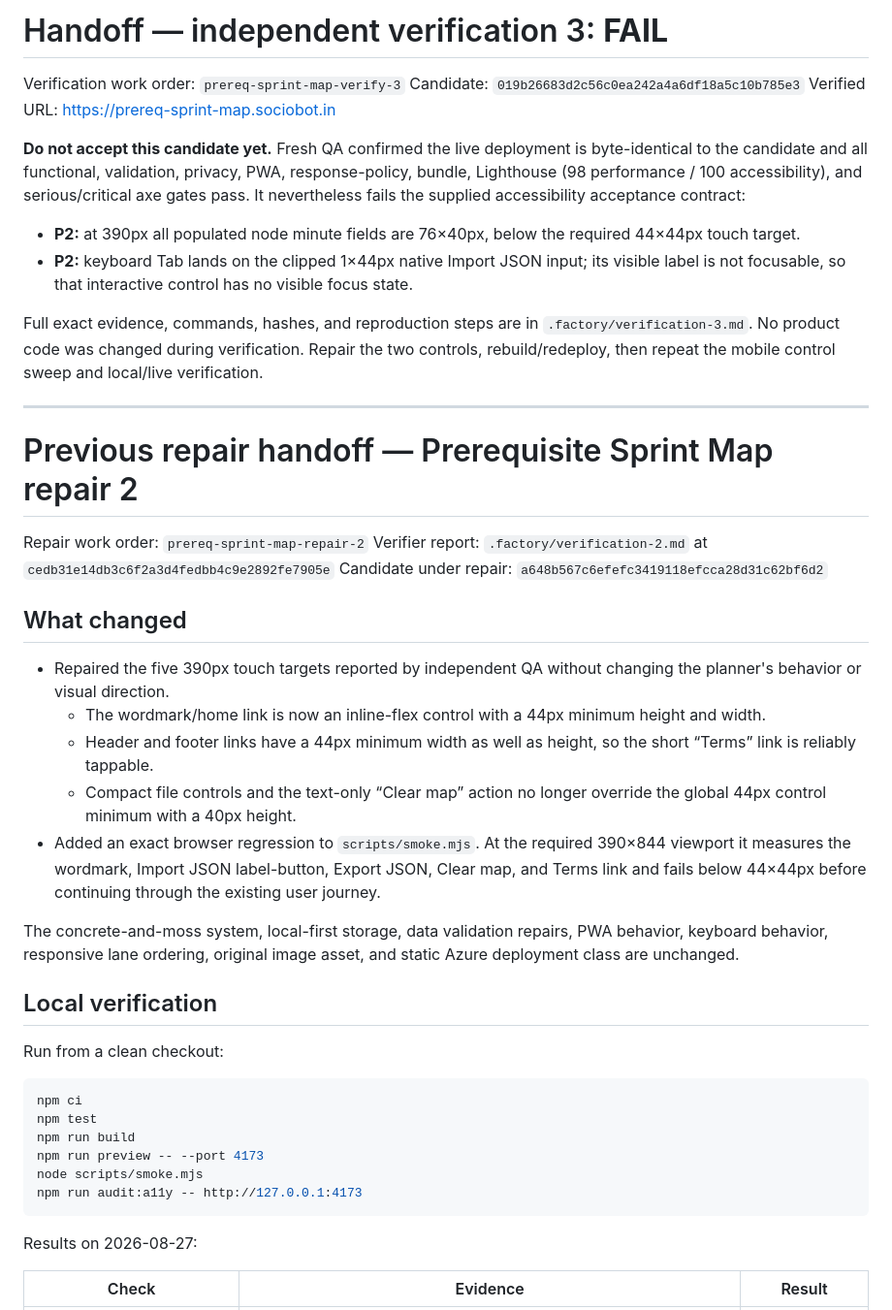
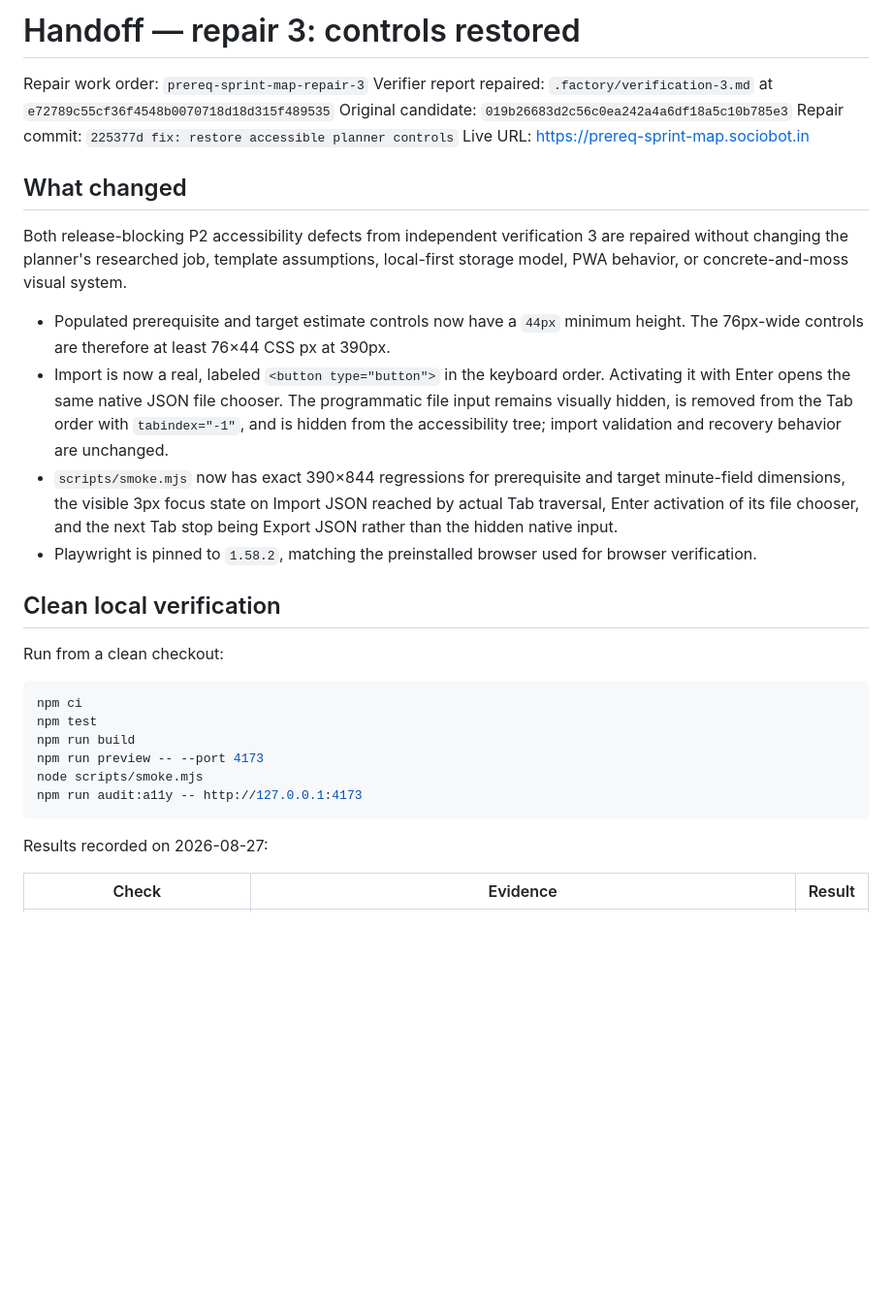
Before and after one commit to B-Divyesh/sf-prereq-sprint-map, a Markdown page: .factory/handoff.md, the part around one of its changes. Shown at 97% size. GitHub-like rendering; blank space fills up the shorter version.

Commit message:
docs: record repair verification

````diff
--- a/.factory/handoff.md
+++ b/.factory/handoff.md
@@ -1,35 +1,21 @@
-# Handoff — independent verification 3: **FAIL**
+# Handoff — repair 3: controls restored
 
-Verification work order: `prereq-sprint-map-verify-3`
-Candidate: `019b26683d2c56c0ea242a4a6df18a5c10b785e3`
-Verified URL: <https://prereq-sprint-map.sociobot.in>
-
-**Do not accept this candidate yet.** Fresh QA confirmed the live deployment is byte-identical to the candidate and all functional, validation, privacy, PWA, response-policy, bundle, Lighthouse (98 performance / 100 accessibility), and serious/critical axe gates pass. It nevertheless fails the supplied accessibility acceptance contract:
-
-- **P2:** at 390px all populated node minute fields are 76×40px, below the required 44×44px touch target.
-- **P2:** keyboard Tab lands on the clipped 1×44px native Import JSON input; its visible label is not focusable, so that interactive control has no visible focus state.
-
-Full exact evidence, commands, hashes, and reproduction steps are in `.factory/verification-3.md`. No product code was changed during verification. Repair the two controls, rebuild/redeploy, then repeat the mobile control sweep and local/live verification.
-
----
-
-# Previous repair handoff — Prerequisite Sprint Map repair 2
-
-Repair work order: `prereq-sprint-map-repair-2`
-Verifier report: `.factory/verification-2.md` at `cedb31e14db3c6f2a3d4fedbb4c9e2892fe7905e`
-Candidate under repair: `a648b567c6efefc3419118efcca28d31c62bf6d2`
+Repair work order: `prereq-sprint-map-repair-3`
+Verifier report repaired: `.factory/verification-3.md` at `e72789c55cf36f4548b0070718d18d315f489535`
+Original candidate: `019b26683d2c56c0ea242a4a6df18a5c10b785e3`
+Repair commit: `225377d fix: restore accessible planner controls`
+Live URL: <https://prereq-sprint-map.sociobot.in>
 
 ## What changed
 
-- Repaired the five 390px touch targets reported by independent QA without changing the planner's behavior or visual direction.
-  - The wordmark/home link is now an inline-flex control with a 44px minimum height and width.
-  - Header and footer links have a 44px minimum width as well as height, so the short “Terms” link is reliably tappable.
-  - Compact file controls and the text-only “Clear map” action no longer override the global 44px control minimum with a 40px height.
-- Added an exact browser regression to `scripts/smoke.mjs`. At the required 390×844 viewport it measures the wordmark, Import JSON label-button, Export JSON, Clear map, and Terms link and fails below 44×44px before continuing through the existing user journey.
+Both release-blocking P2 accessibility defects from independent verification 3 are repaired without changing the planner's researched job, template assumptions, local-first storage model, PWA behavior, or concrete-and-moss visual system.
 
-The concrete-and-moss system, local-first storage, data validation repairs, PWA behavior, keyboard behavior, responsive lane ordering, original image asset, and static Azure deployment class are unchanged.
+- Populated prerequisite and target estimate controls now have a `44px` minimum height. The 76px-wide controls are therefore at least 76×44 CSS px at 390px.
+- Import is now a real, labeled `<button type="button">` in the keyboard order. Activating it with Enter opens the same native JSON file chooser. The programmatic file input remains visually hidden, is removed from the Tab order with `tabindex="-1"`, and is hidden from the accessibility tree; import validation and recovery behavior are unchanged.
+- `scripts/smoke.mjs` now has exact 390×844 regressions for prerequisite and target minute-field dimensions, the visible 3px focus state on Import JSON reached by actual Tab traversal, Enter activation of its file chooser, and the next Tab stop being Export JSON rather than the hidden native input.
+- Playwright is pinned to `1.58.2`, matching the preinstalled browser used for browser verification.
 
-## Local verification
+## Clean local verification
 
 Run from a clean checkout:
 
@@ -42,7 +28,7 @@ node scripts/smoke.mjs
 npm run audit:a11y -- http://127.0.0.1:4173
 ```
 
-Results on 2026-08-27:
+Results recorded on 2026-08-27:
 
 | Check | Evidence | Result |
 | --- | --- | --- |
````
Also changed, not shown: other parts of .factory/handoff.md (+20 -18 lines).
